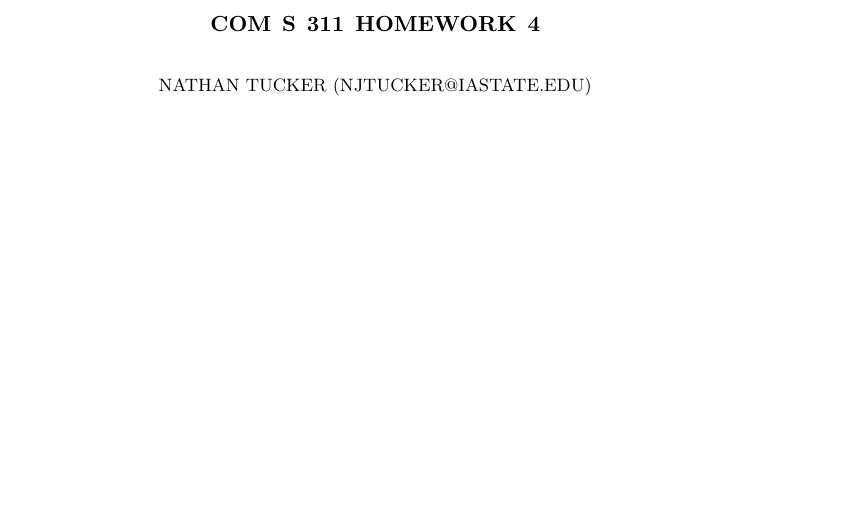
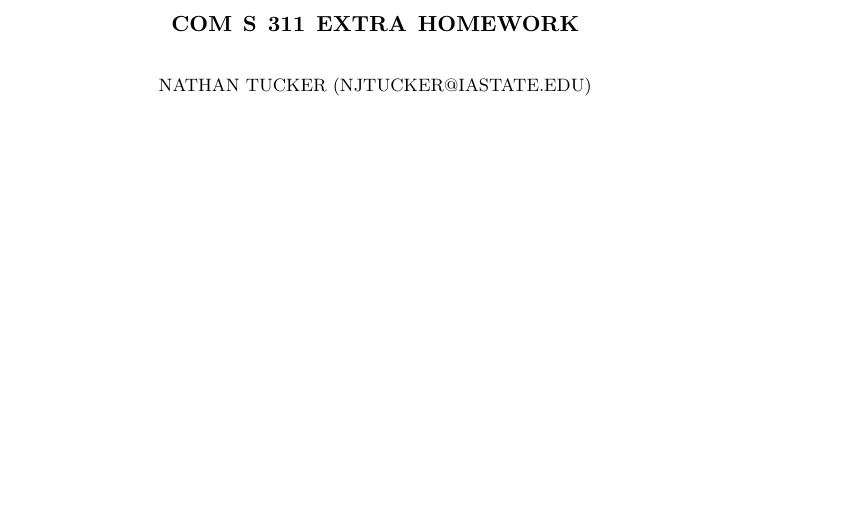
Before and after one commit to ntuckertriplet/CS311, a LaTeX paper (extra/assn.bonus.tex): part of page 1 of 3, cut so that both start at the same text. Compiled offline with pdfLaTeX.

Commit message:
after class push

```diff
--- a/extra/assn.bonus.tex
+++ b/extra/assn.bonus.tex
@@ -36,7 +36,7 @@
 
 \pagestyle{plain}
 
-\title{Com S 311 Homework 4}
+\title{Com S 311 Extra Homework}
 \author{Nathan Tucker (njtucker@iastate.edu)}
 \maketitle
 
```
Also changed, not shown: extra/assn.bonus.pdf.
